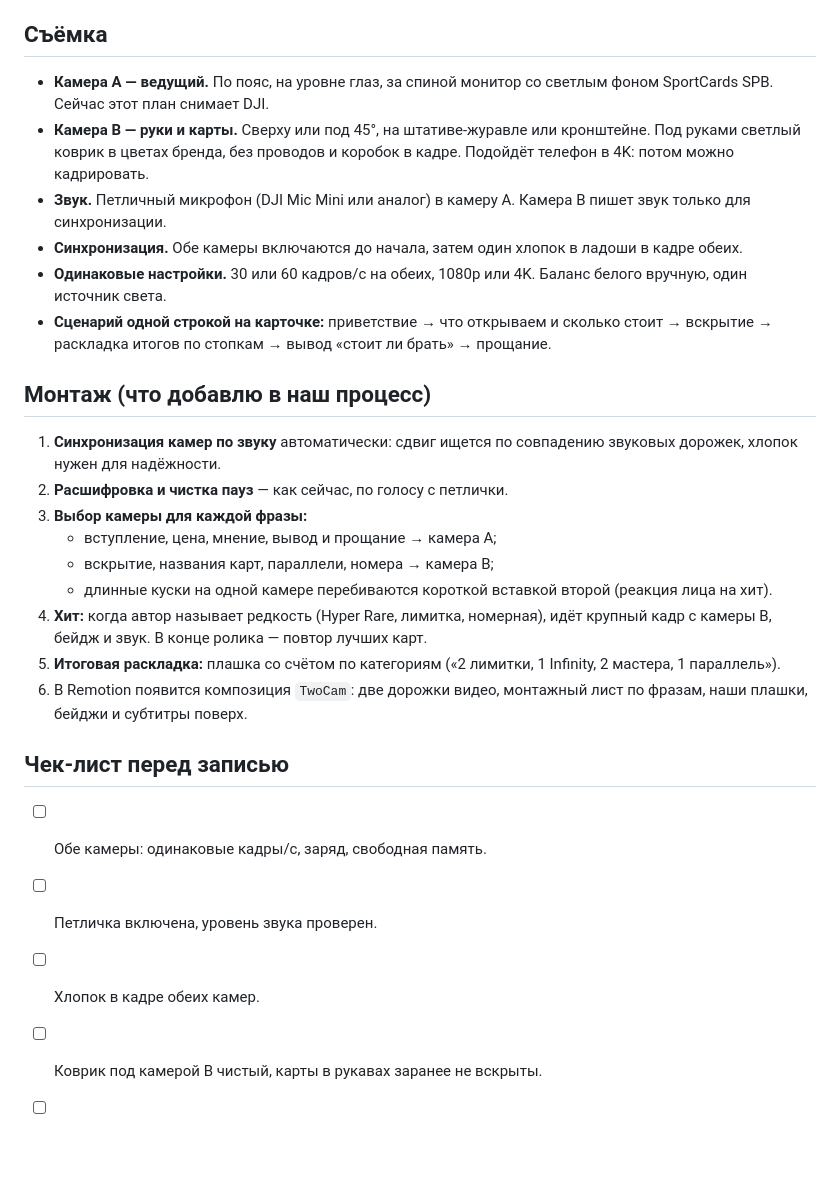
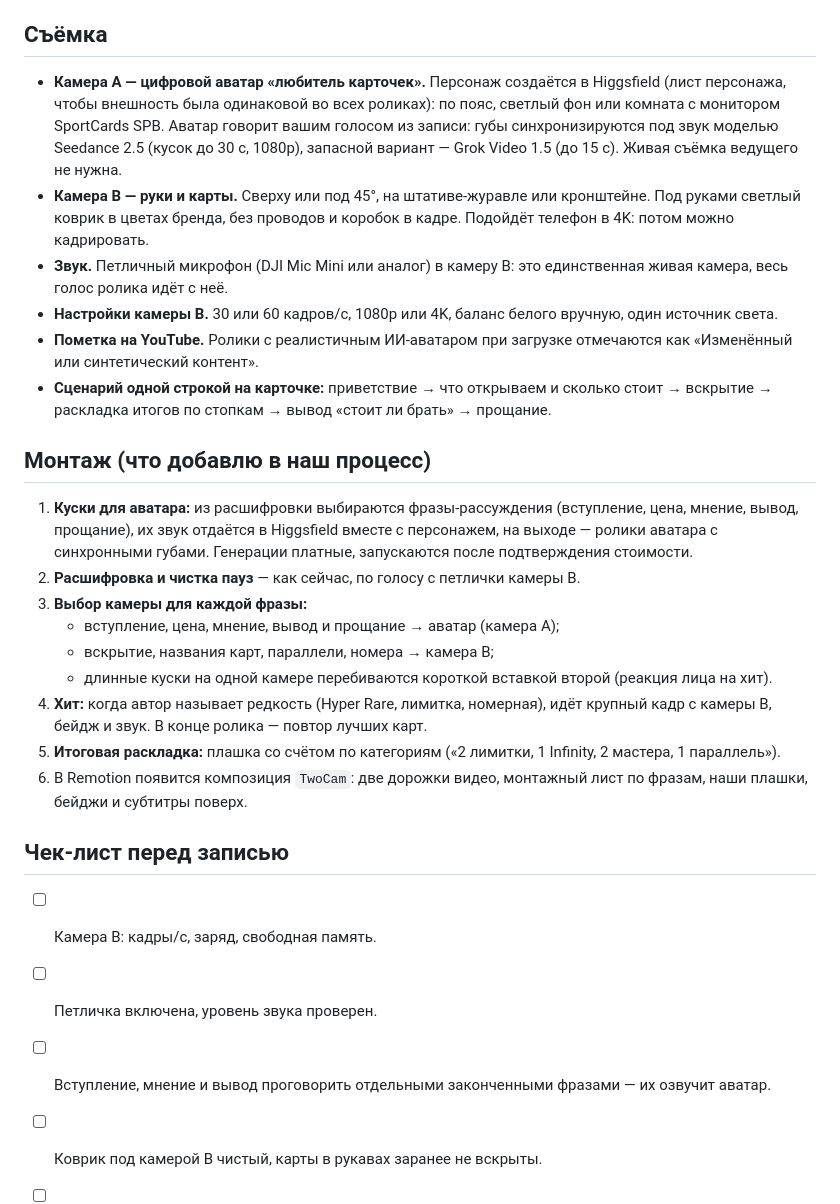
Before and after one commit to fomenichmail-commits/montage, a Markdown page: youtube/two-camera-format.md, the part around the change. Drawn GitHub-style; blank space fills up the shorter version.

Commit message:
Use a digital avatar for camera A in the two-camera format
Co-Authored-By: Claude Opus 5.5 <noreply@anthropic.com>
Claude-Session: https://claude.ai/code/session_011eEu9d9uqUVhj1KwyEYGSY

```diff
--- a/youtube/two-camera-format.md
+++ b/youtube/two-camera-format.md
@@ -20,19 +20,19 @@
 
 ## Съёмка
 
-- **Камера A — ведущий.** По пояс, на уровне глаз, за спиной монитор со светлым фоном SportCards SPB. Сейчас этот план снимает DJI.
+- **Камера A — цифровой аватар «любитель карточек».** Персонаж создаётся в Higgsfield (лист персонажа, чтобы внешность была одинаковой во всех роликах): по пояс, светлый фон или комната с монитором SportCards SPB. Аватар говорит вашим голосом из записи: губы синхронизируются под звук моделью Seedance 2.5 (кусок до 30 с, 1080p), запасной вариант — Grok Video 1.5 (до 15 с). Живая съёмка ведущего не нужна.
 - **Камера B — руки и карты.** Сверху или под 45°, на штативе-журавле или кронштейне. Под руками светлый коврик в цветах бренда, без проводов и коробок в кадре. Подойдёт телефон в 4K: потом можно кадрировать.
-- **Звук.** Петличный микрофон (DJI Mic Mini или аналог) в камеру A. Камера B пишет звук только для синхронизации.
-- **Синхронизация.** Обе камеры включаются до начала, затем один хлопок в ладоши в кадре обеих.
-- **Одинаковые настройки.** 30 или 60 кадров/с на обеих, 1080p или 4K. Баланс белого вручную, один источник света.
+- **Звук.** Петличный микрофон (DJI Mic Mini или аналог) в камеру B: это единственная живая камера, весь голос ролика идёт с неё.
+- **Настройки камеры B.** 30 или 60 кадров/с, 1080p или 4K, баланс белого вручную, один источник света.
+- **Пометка на YouTube.** Ролики с реалистичным ИИ-аватаром при загрузке отмечаются как «Изменённый или синтетический контент».
 - **Сценарий одной строкой на карточке:** приветствие → что открываем и сколько стоит → вскрытие → раскладка итогов по стопкам → вывод «стоит ли брать» → прощание.
 
 ## Монтаж (что добавлю в наш процесс)
 
-1. **Синхронизация камер по звуку** автоматически: сдвиг ищется по совпадению звуковых дорожек, хлопок нужен для надёжности.
-2. **Расшифровка и чистка пауз** — как сейчас, по голосу с петлички.
+1. **Куски для аватара:** из расшифровки выбираются фразы-рассуждения (вступление, цена, мнение, вывод, прощание), их звук отдаётся в Higgsfield вместе с персонажем, на выходе — ролики аватара с синхронными губами. Генерации платные, запускаются после подтверждения стоимости.
+2. **Расшифровка и чистка пауз** — как сейчас, по голосу с петлички камеры B.
 3. **Выбор камеры для каждой фразы:**
-   - вступление, цена, мнение, вывод и прощание → камера A;
+   - вступление, цена, мнение, вывод и прощание → аватар (камера A);
    - вскрытие, названия карт, параллели, номера → камера B;
    - длинные куски на одной камере перебиваются короткой вставкой второй (реакция лица на хит).
 4. **Хит:** когда автор называет редкость (Hyper Rare, лимитка, номерная), идёт крупный кадр с камеры B, бейдж и звук. В конце ролика — повтор лучших карт.
@@ -41,8 +41,8 @@
 
 ## Чек-лист перед записью
 
-- [ ] Обе камеры: одинаковые кадры/с, заряд, свободная память.
+- [ ] Камера B: кадры/с, заряд, свободная память.
 - [ ] Петличка включена, уровень звука проверен.
-- [ ] Хлопок в кадре обеих камер.
+- [ ] Вступление, мнение и вывод проговорить отдельными законченными фразами — их озвучит аватар.
 - [ ] Коврик под камерой B чистый, карты в рукавах заранее не вскрыты.
 - [ ] После вскрытия разложить карты по стопкам и снять итог сверху 10–15 с.
```
